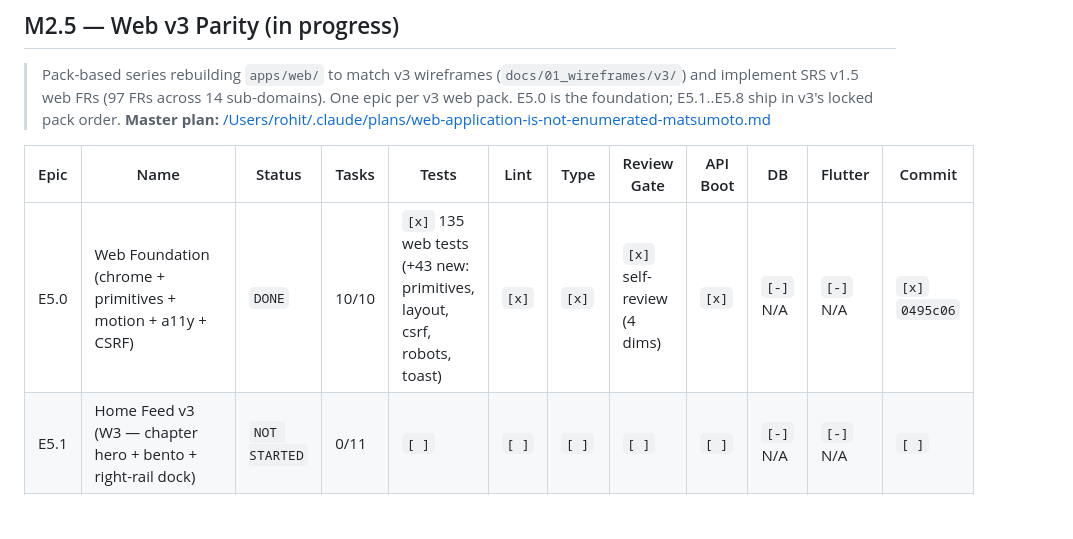
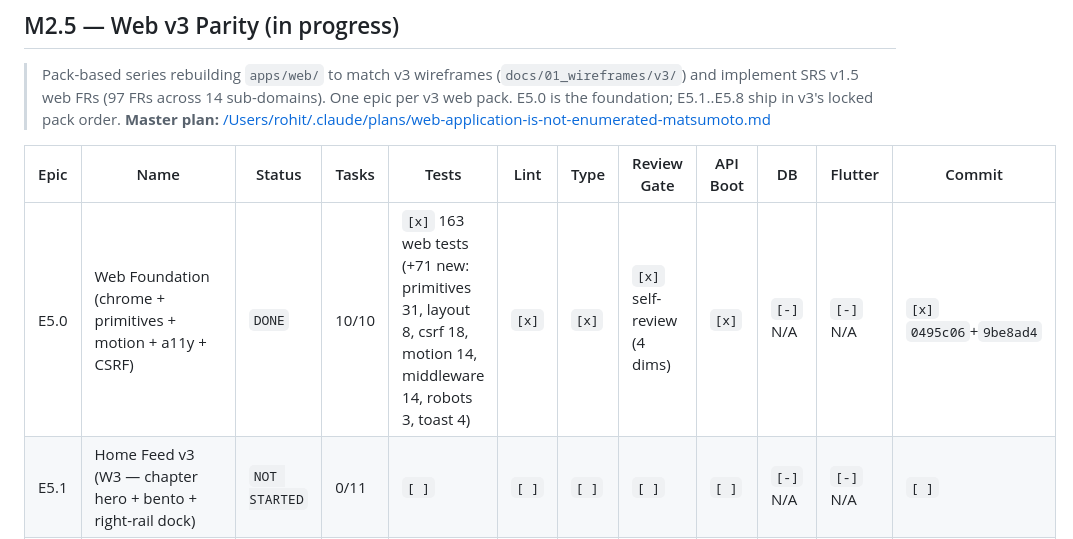
Before and after one commit to Rohitbhakare/creatorhub, a Markdown page: docs/epics/TRACKING.md, the part around the change. GitHub-like rendering; blank space fills up the shorter version.

Commit message:
docs(epics): update E5.0 row — 163 tests (+71 new) after coverage gap fix
🤖 Generated with [Claude Code](https://claude.com/claude-code)

Co-Authored-By: Claude Opus 4.7 <noreply@anthropic.com>

```diff
--- a/docs/epics/TRACKING.md
+++ b/docs/epics/TRACKING.md
@@ -123,7 +123,7 @@
 
 | Epic | Name | Status | Tasks | Tests | Lint | Type | Review Gate | API Boot | DB | Flutter | Commit |
 |------|------|--------|-------|-------|------|------|-------------|----------|----|---------| -------|
-| E5.0 | Web Foundation (chrome + primitives + motion + a11y + CSRF) | `DONE` | 10/10 | `[x]` 135 web tests (+43 new: primitives, layout, csrf, robots, toast) | `[x]` | `[x]` | `[x]` self-review (4 dims) | `[x]` | `[-]` N/A | `[-]` N/A | `[x]` `0495c06` |
+| E5.0 | Web Foundation (chrome + primitives + motion + a11y + CSRF) | `DONE` | 10/10 | `[x]` 163 web tests (+71 new: primitives 31, layout 8, csrf 18, motion 14, middleware 14, robots 3, toast 4) | `[x]` | `[x]` | `[x]` self-review (4 dims) | `[x]` | `[-]` N/A | `[-]` N/A | `[x]` `0495c06`+`9be8ad4` |
 | E5.1 | Home Feed v3 (W3 — chapter hero + bento + right-rail dock) | `NOT STARTED` | 0/11 | `[ ]` | `[ ]` | `[ ]` | `[ ]` | `[ ]` | `[-]` N/A | `[-]` N/A | `[ ]` |
 | E5.2 | Discover + Search (W4 — Cmd+K + 13-filter drawer) | `NOT STARTED` | 0/0 | `[ ]` | `[ ]` | `[ ]` | `[ ]` | `[ ]` | `[-]` N/A | `[-]` N/A | `[ ]` |
 | E5.3 | Reader / Detail (Magazine + Compact, parallax, drop-caps, spot save) | `NOT STARTED` | 0/0 | `[ ]` | `[ ]` | `[ ]` | `[ ]` | `[ ]` | `[-]` N/A | `[-]` N/A | `[ ]` |
```
